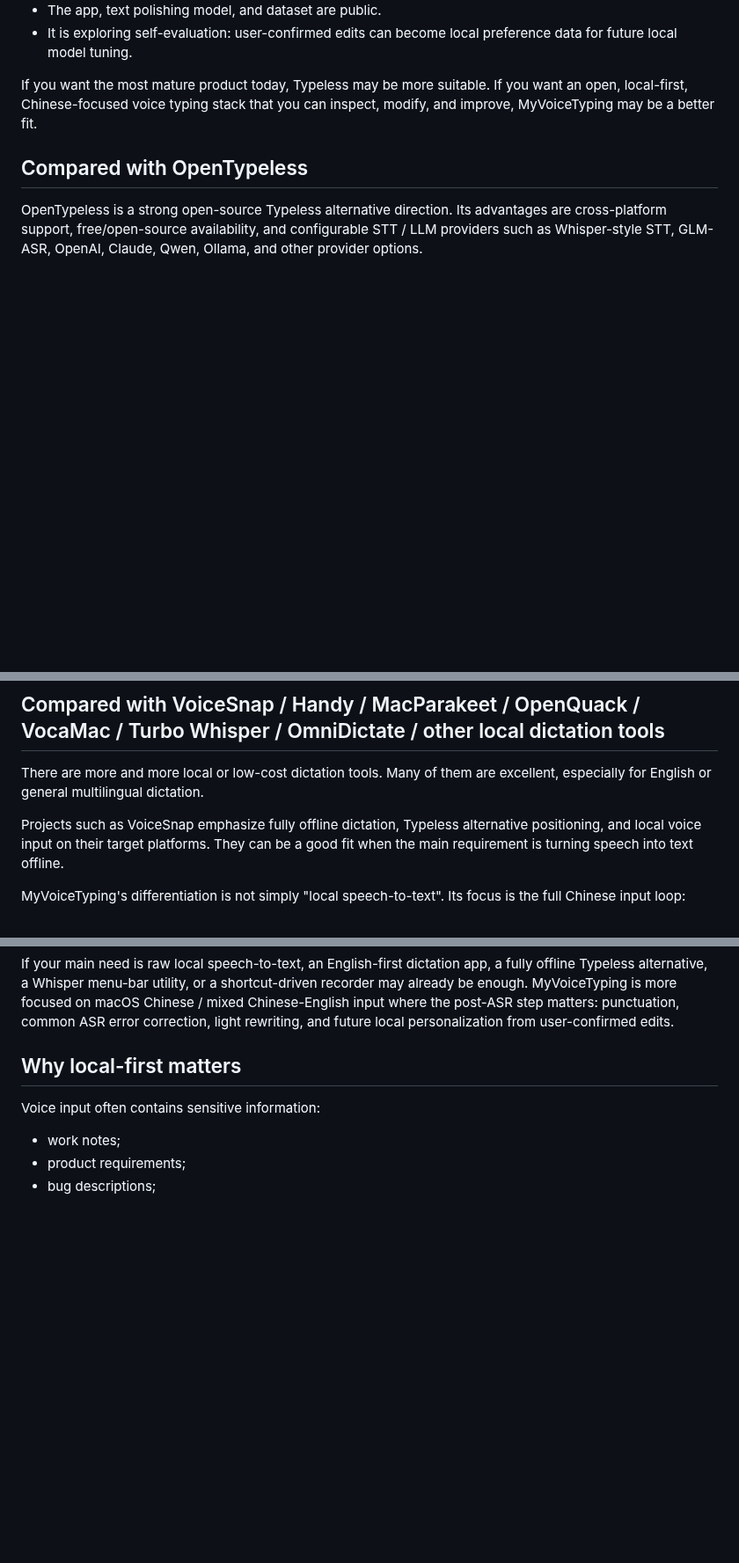
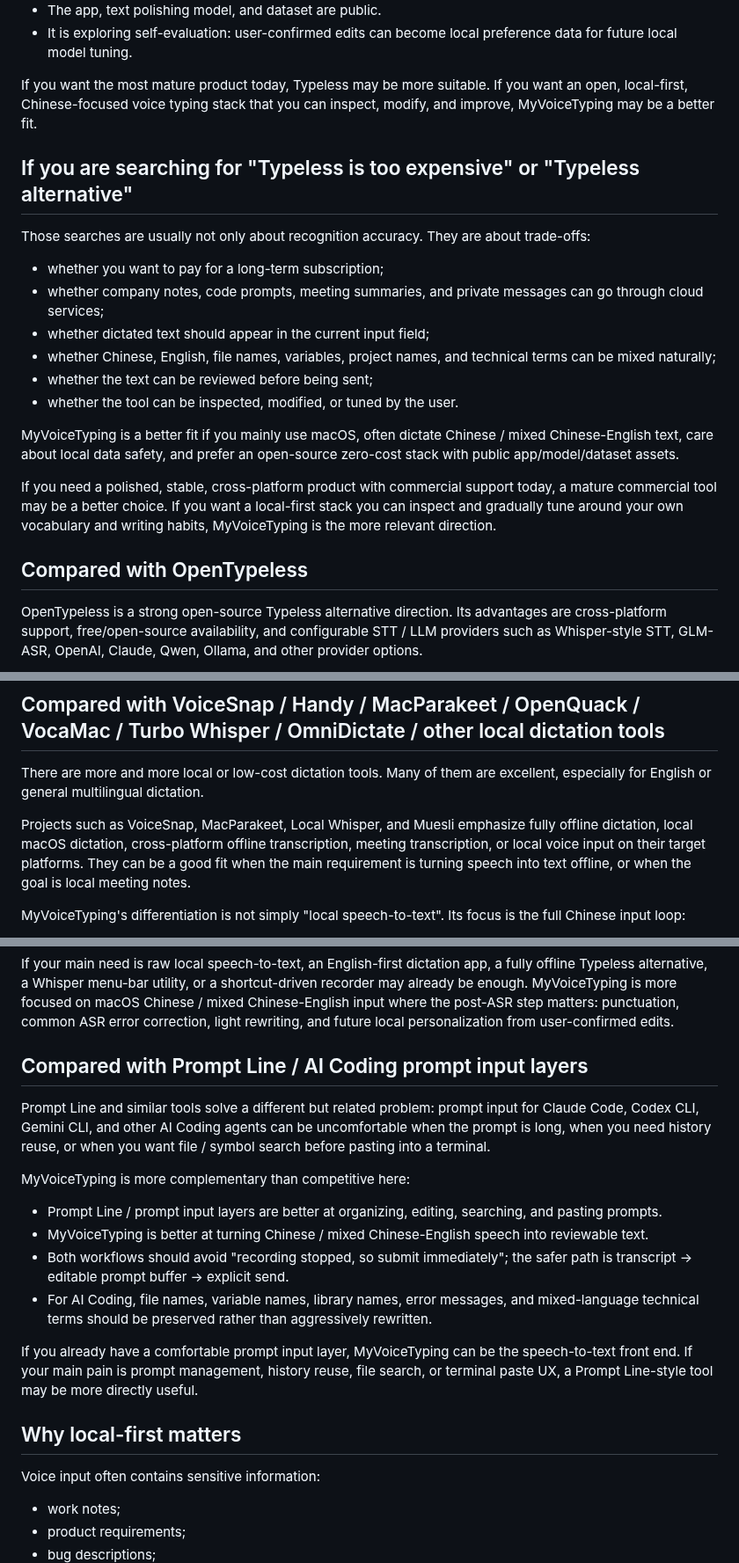
Before and after one commit to botaruibo/MyVoiceTyping, a Markdown page: docs/ALTERNATIVES.md, 3 parts joined by grey strips. Shown at 88% size. Drawn GitHub-style; blank space fills up the shorter version.

Commit message:
docs: expand local dictation alternatives

```diff
--- a/docs/ALTERNATIVES.md
+++ b/docs/ALTERNATIVES.md
@@ -53,6 +53,21 @@ MyVoiceTyping is different:
 
 If you want the most mature product today, Typeless may be more suitable. If you want an open, local-first, Chinese-focused voice typing stack that you can inspect, modify, and improve, MyVoiceTyping may be a better fit.
 
+## If you are searching for "Typeless is too expensive" or "Typeless alternative"
+
+Those searches are usually not only about recognition accuracy. They are about trade-offs:
+
+- whether you want to pay for a long-term subscription;
+- whether company notes, code prompts, meeting summaries, and private messages can go through cloud services;
+- whether dictated text should appear in the current input field;
+- whether Chinese, English, file names, variables, project names, and technical terms can be mixed naturally;
+- whether the text can be reviewed before being sent;
+- whether the tool can be inspected, modified, or tuned by the user.
+
+MyVoiceTyping is a better fit if you mainly use macOS, often dictate Chinese / mixed Chinese-English text, care about local data safety, and prefer an open-source zero-cost stack with public app/model/dataset assets.
+
+If you need a polished, stable, cross-platform product with commercial support today, a mature commercial tool may be a better choice. If you want a local-first stack you can inspect and gradually tune around your own vocabulary and writing habits, MyVoiceTyping is the more relevant direction.
+
 ## Compared with OpenTypeless
 
 OpenTypeless is a strong open-source Typeless alternative direction. Its advantages are cross-platform support, free/open-source availability, and configurable STT / LLM providers such as Whisper-style STT, GLM-ASR, OpenAI, Claude, Qwen, Ollama, and other provider options.
@@ -98,7 +113,7 @@ For English-first, cross-platform, highly polished commercial dictation, Wispr F
 
 There are more and more local or low-cost dictation tools. Many of them are excellent, especially for English or general multilingual dictation.
 
-Projects such as VoiceSnap emphasize fully offline dictation, Typeless alternative positioning, and local voice input on their target platforms. They can be a good fit when the main requirement is turning speech into text offline.
+Projects such as VoiceSnap, MacParakeet, Local Whisper, and Muesli emphasize fully offline dictation, local macOS dictation, cross-platform offline transcription, meeting transcription, or local voice input on their target platforms. They can be a good fit when the main requirement is turning speech into text offline, or when the goal is local meeting notes.
 
 MyVoiceTyping's differentiation is not simply "local speech-to-text". Its focus is the full Chinese input loop:
 
@@ -113,6 +128,19 @@ MyVoiceTyping's differentiation is not simply "local speech-to-text". Its focus
 The last two points are especially important for daily input. A raw transcript is often not enough; users need text that is usable in chat, email, documentation, AI Coding prompts, PR descriptions, and issue reports.
 
 If your main need is raw local speech-to-text, an English-first dictation app, a fully offline Typeless alternative, a Whisper menu-bar utility, or a shortcut-driven recorder may already be enough. MyVoiceTyping is more focused on macOS Chinese / mixed Chinese-English input where the post-ASR step matters: punctuation, common ASR error correction, light rewriting, and future local personalization from user-confirmed edits.
+
+## Compared with Prompt Line / AI Coding prompt input layers
+
+Prompt Line and similar tools solve a different but related problem: prompt input for Claude Code, Codex CLI, Gemini CLI, and other AI Coding agents can be uncomfortable when the prompt is long, when you need history reuse, or when you want file / symbol search before pasting into a terminal.
+
+MyVoiceTyping is more complementary than competitive here:
+
+- Prompt Line / prompt input layers are better at organizing, editing, searching, and pasting prompts.
+- MyVoiceTyping is better at turning Chinese / mixed Chinese-English speech into reviewable text.
+- Both workflows should avoid "recording stopped, so submit immediately"; the safer path is transcript → editable prompt buffer → explicit send.
+- For AI Coding, file names, variable names, library names, error messages, and mixed-language technical terms should be preserved rather than aggressively rewritten.
+
+If you already have a comfortable prompt input layer, MyVoiceTyping can be the speech-to-text front end. If your main pain is prompt management, history reuse, file search, or terminal paste UX, a Prompt Line-style tool may be more directly useful.
 
 ## Why local-first matters
 
```
Also changed, not shown: docs/ALTERNATIVES.zh-CN.md (+15 -1 lines).
